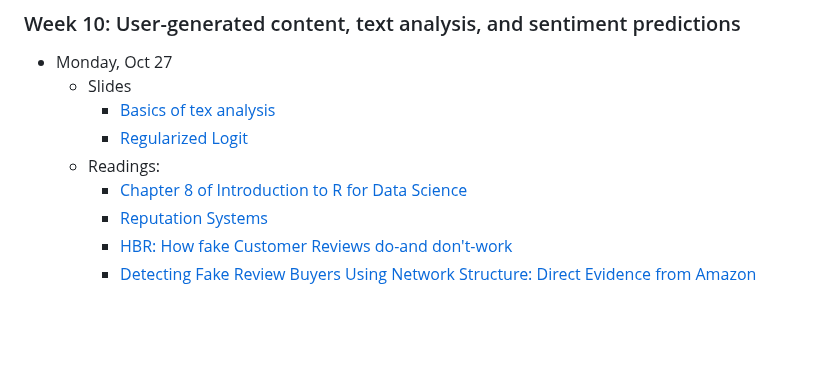
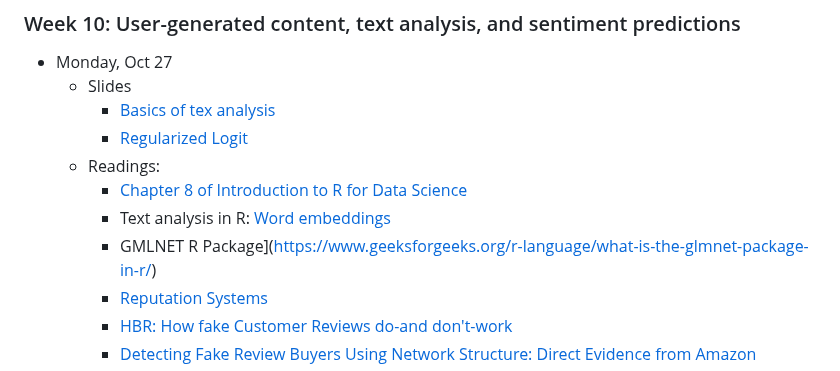
Before and after one commit to dadepro/mkt566, a Markdown page: README.md, the part around the change. Drawn GitHub-style; blank space fills up the shorter version.

Commit message:
Add new readings on text analysis and GMLNET

```diff
--- a/README.md
+++ b/README.md
@@ -107,6 +107,8 @@ For more information about this course, please look at the **[syllabus](https://
       - [Regularized Logit](https://github.com/dadepro/mkt566/blob/main/w10/w10-2-glmnet.pdf)
   - Readings:
     - [Chapter 8 of  Introduction to R for Data Science](https://bookdown.org/jdholster1/idsr/text-analysis.html)
+    - Text analysis in R: [Word embeddings](https://m-clark.github.io/text-analysis-with-R/word-embeddings.html)
+    - GMLNET R Package](https://www.geeksforgeeks.org/r-language/what-is-the-glmnet-package-in-r/)
     - [Reputation Systems](https://dl.acm.org/doi/pdf/10.1145/355112.355122)
     - [HBR: How fake Customer Reviews do-and don't-work](https://hbr.org/2020/11/how-fake-customer-reviews-do-and-dont-work)
     - [Detecting Fake Review Buyers Using Network Structure: Direct Evidence from Amazon](https://papers.ssrn.com/sol3/papers.cfm?abstract_id=4147920)
```
